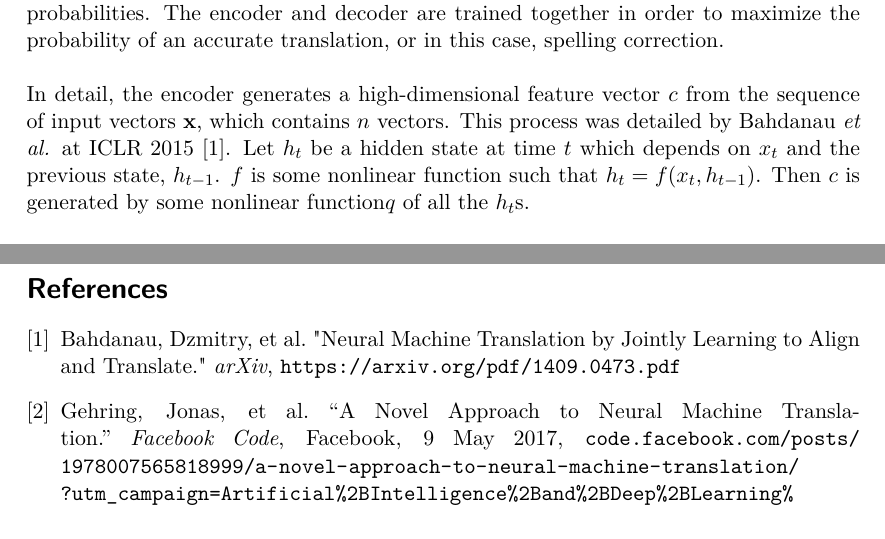
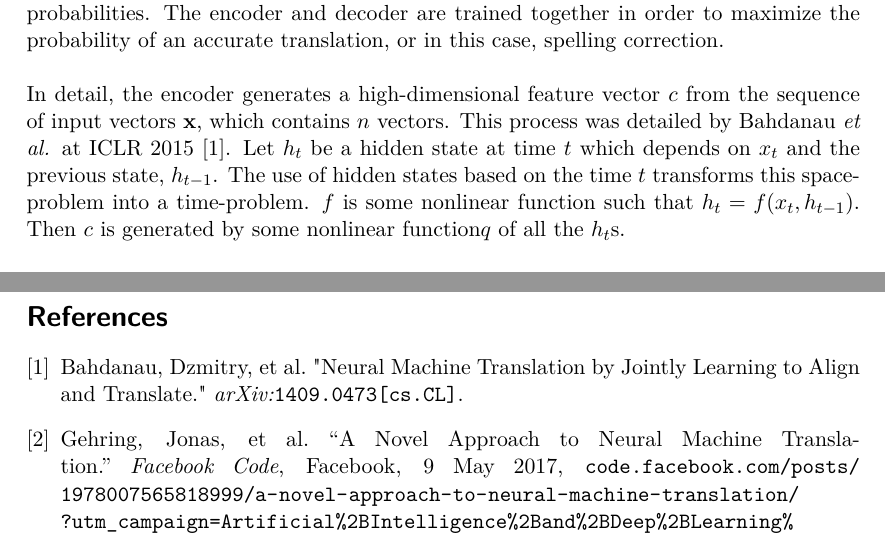
Before and after one commit to kevinxie96/ML156Spelling, a LaTeX document (MainLatex.tex): two parts of pages 3 and 7 of 8, joined at a grey line, cut so that both start at the same text. Compiled offline with pdfLaTeX.

Commit message:
updating citation

```diff
--- a/MainLatex.tex
+++ b/MainLatex.tex
@@ -53,7 +53,7 @@ To obtain our model, we used a grid search to find the optimal hyperparameters a
 We will be using recurrent neural networks for our spellchecker. Specifically, we will be using a sequence-to-sequence model to do this. A sequence-to-sequence model’s two bidirectional RNNs consists of an encoder and a decoder, often used for translating between two languages.
 In this model, the encoder reads a sentence and converts it into a vector. The decoder then defines a probability of the translation based on that vector. It accomplishes this by expressing the joint probability as a product of conditional probabilities. The encoder and decoder are trained together in order to maximize the probability of an accurate translation, or in this case, spelling correction.\newline
 
-In detail, the encoder generates a high-dimensional feature vector $c$ from the sequence of input vectors \textbf{x}, which contains $n$ vectors. This process was detailed by Bahdanau \emph{et al.} at ICLR 2015 \cite{Bahdanau}. Let $h_t$ be a hidden state at time $t$ which depends on $x_t$ and the previous state, $h_{t-1}$. $f$ is some nonlinear function such that $h_t = f(x_t, h_{t-1})$. Then $c$ is generated by some nonlinear function$q$ of all the $h_t$s. \newline
+In detail, the encoder generates a high-dimensional feature vector $c$ from the sequence of input vectors \textbf{x}, which contains $n$ vectors. This process was detailed by Bahdanau \emph{et al.} at ICLR 2015 \cite{Bahdanau}. Let $h_t$ be a hidden state at time $t$ which depends on $x_t$ and the previous state, $h_{t-1}$. The use of hidden states based on the time $t$ transforms this space-problem into a time-problem. $f$ is some nonlinear function such that $h_t = f(x_t, h_{t-1})$. Then $c$ is generated by some nonlinear function$q$ of all the $h_t$s. \newline
 
 The decoder predicts the next word $y_t$ based on the words leading up to it and the context vector $c$. The joint probability of the entire segment of words $y$ is determined by the product of the conditional probabilities. \newline
 
@@ -146,7 +146,7 @@ Despite the speed advantage, researchers have not been able to mimic the perform
 \vspace{1em}
 
 \begin{thebibliography}{7}
-\bibitem{Bahdanau} Bahdanau, Dzmitry, et al. "Neural Machine Translation by Jointly Learning to Align and Translate." \emph{arXiv}, \url{https://arxiv.org/pdf/1409.0473.pdf}
+\bibitem{Bahdanau} Bahdanau, Dzmitry, et al. "Neural Machine Translation by Jointly Learning to Align and Translate." \emph{arXiv:}\url{1409.0473[cs.CL]}.
 
 \bibitem{Gehring} Gehring, Jonas, et al. “A Novel Approach to Neural Machine Translation.” \emph{Facebook Code}, Facebook, 9 May 2017, \url{code.facebook.com/posts/1978007565818999/a-novel-approach-to-neural-machine-translation/?utm_campaign=Artificial%2BIntelligence%2Band%2BDeep%2BLearning%2BWeekly&utm_medium=email&utm_source=Artificial_Intelligence_and_Deep_Learning_Weekly_13}.
 
```
